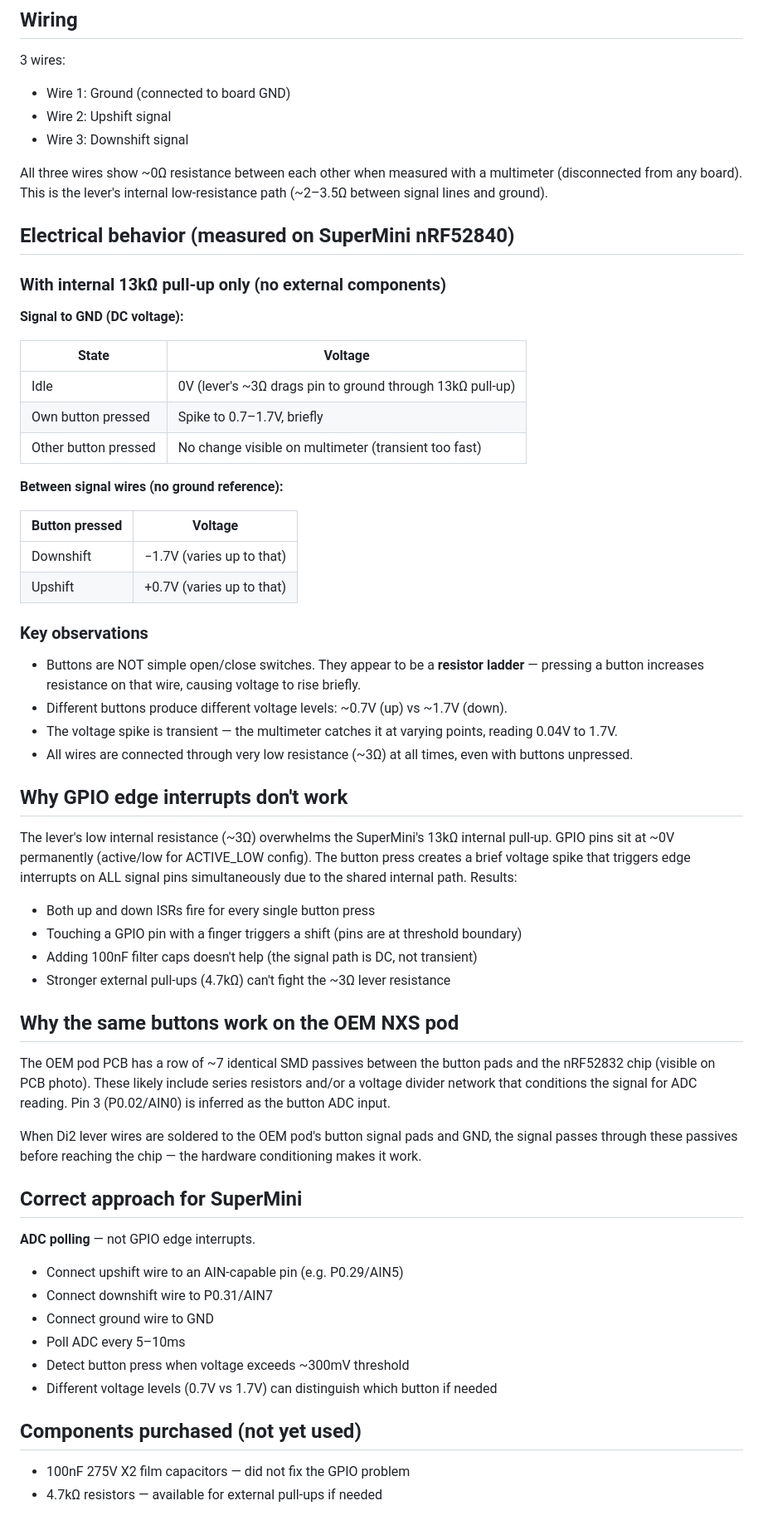
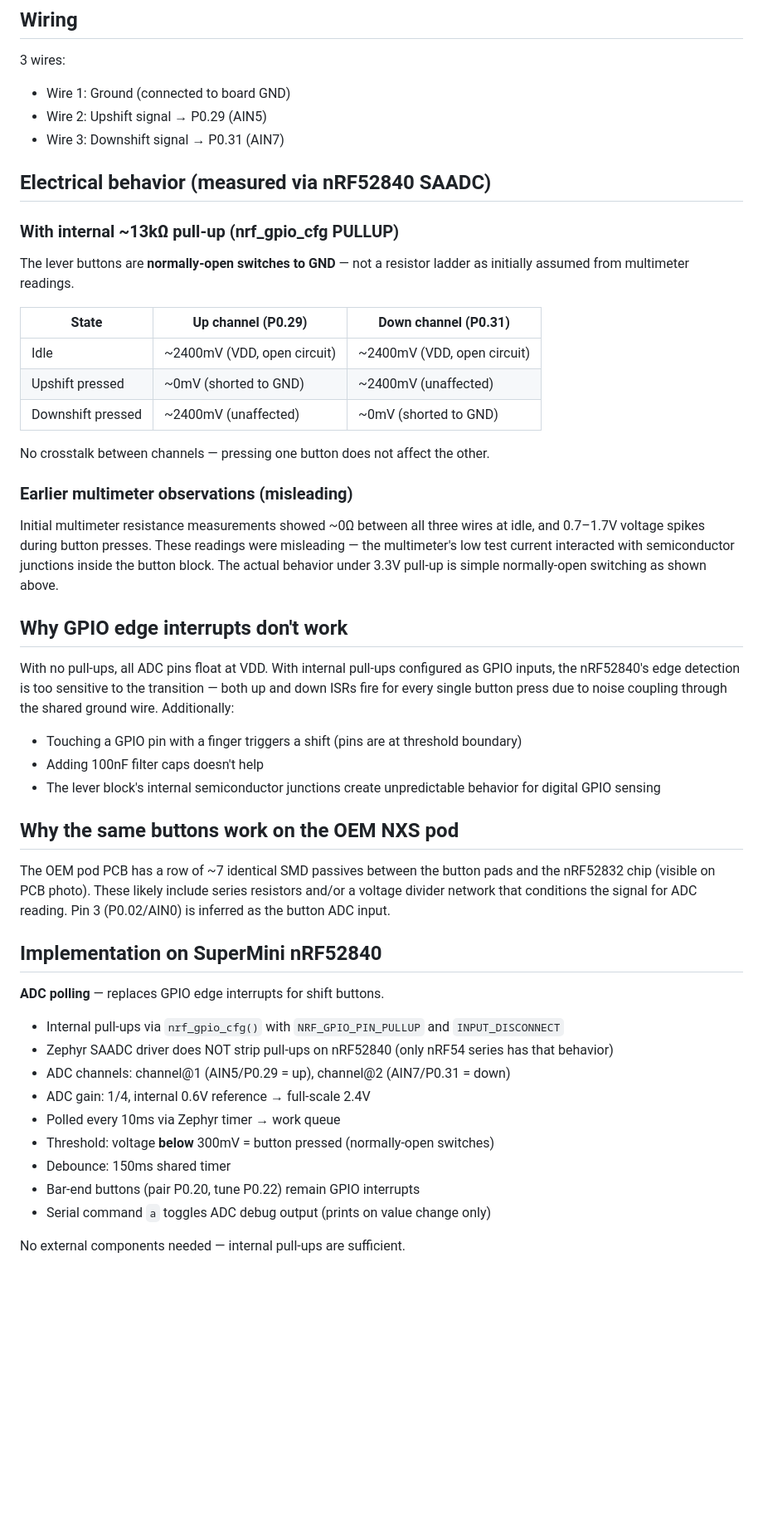
Before and after one commit to Klaster1/open-elin, a Markdown page: documents/DI2-LEVER-BUTTONS.md, the part around the change. Shown at 83% size. GitHub-like rendering; blank space fills up the shorter version.

Commit message:
docs: update Di2 lever doc with ADC implementation findings
Buttons are normally-open switches to GND, not a resistor ladder.
Earlier multimeter readings were misleading (semiconductor junctions).
Document actual ADC behavior, internal pull-up configuration, and
complete implementation details on SuperMini nRF52840.

```diff
--- a/documents/DI2-LEVER-BUTTONS.md
+++ b/documents/DI2-LEVER-BUTTONS.md
@@ -8,64 +8,51 @@ Shimano Di2 shift lever button block. Very flat and compact — looks like a PCB
 
 3 wires:
 - Wire 1: Ground (connected to board GND)
-- Wire 2: Upshift signal
-- Wire 3: Downshift signal
+- Wire 2: Upshift signal → P0.29 (AIN5)
+- Wire 3: Downshift signal → P0.31 (AIN7)
 
-All three wires show ~0Ω resistance between each other when measured with a multimeter (disconnected from any board). This is the lever's internal low-resistance path (~2–3.5Ω between signal lines and ground).
+## Electrical behavior (measured via nRF52840 SAADC)
 
-## Electrical behavior (measured on SuperMini nRF52840)
+### With internal ~13kΩ pull-up (nrf_gpio_cfg PULLUP)
 
-### With internal 13kΩ pull-up only (no external components)
+The lever buttons are **normally-open switches to GND** — not a resistor ladder as initially assumed from multimeter readings.
 
-**Signal to GND (DC voltage):**
+| State | Up channel (P0.29) | Down channel (P0.31) |
+|-------|--------------------|----------------------|
+| Idle | ~2400mV (VDD, open circuit) | ~2400mV (VDD, open circuit) |
+| Upshift pressed | ~0mV (shorted to GND) | ~2400mV (unaffected) |
+| Downshift pressed | ~2400mV (unaffected) | ~0mV (shorted to GND) |
 
-| State | Voltage |
-|-------|---------|
-| Idle | 0V (lever's ~3Ω drags pin to ground through 13kΩ pull-up) |
-| Own button pressed | Spike to 0.7–1.7V, briefly |
-| Other button pressed | No change visible on multimeter (transient too fast) |
+No crosstalk between channels — pressing one button does not affect the other.
 
-**Between signal wires (no ground reference):**
+### Earlier multimeter observations (misleading)
 
-| Button pressed | Voltage |
-|----------------|---------|
-| Downshift | −1.7V (varies up to that) |
-| Upshift | +0.7V (varies up to that) |
-
-### Key observations
-
-- Buttons are NOT simple open/close switches. They appear to be a **resistor ladder** — pressing a button increases resistance on that wire, causing voltage to rise briefly.
-- Different buttons produce different voltage levels: ~0.7V (up) vs ~1.7V (down).
-- The voltage spike is transient — the multimeter catches it at varying points, reading 0.04V to 1.7V.
-- All wires are connected through very low resistance (~3Ω) at all times, even with buttons unpressed.
+Initial multimeter resistance measurements showed ~0Ω between all three wires at idle, and 0.7–1.7V voltage spikes during button presses. These readings were misleading — the multimeter's low test current interacted with semiconductor junctions inside the button block. The actual behavior under 3.3V pull-up is simple normally-open switching as shown above.
 
 ## Why GPIO edge interrupts don't work
 
-The lever's low internal resistance (~3Ω) overwhelms the SuperMini's 13kΩ internal pull-up. GPIO pins sit at ~0V permanently (active/low for ACTIVE_LOW config). The button press creates a brief voltage spike that triggers edge interrupts on ALL signal pins simultaneously due to the shared internal path. Results:
+With no pull-ups, all ADC pins float at VDD. With internal pull-ups configured as GPIO inputs, the nRF52840's edge detection is too sensitive to the transition — both up and down ISRs fire for every single button press due to noise coupling through the shared ground wire. Additionally:
 
-- Both up and down ISRs fire for every single button press
 - Touching a GPIO pin with a finger triggers a shift (pins are at threshold boundary)
-- Adding 100nF filter caps doesn't help (the signal path is DC, not transient)
-- Stronger external pull-ups (4.7kΩ) can't fight the ~3Ω lever resistance
+- Adding 100nF filter caps doesn't help
+- The lever block's internal semiconductor junctions create unpredictable behavior for digital GPIO sensing
 
 ## Why the same buttons work on the OEM NXS pod
 
 The OEM pod PCB has a row of ~7 identical SMD passives between the button pads and the nRF52832 chip (visible on PCB photo). These likely include series resistors and/or a voltage divider network that conditions the signal for ADC reading. Pin 3 (P0.02/AIN0) is inferred as the button ADC input.
 
-When Di2 lever wires are soldered to the OEM pod's button signal pads and GND, the signal passes through these passives before reaching the chip — the hardware conditioning makes it work.
+## Implementation on SuperMini nRF52840
 
-## Correct approach for SuperMini
+**ADC polling** — replaces GPIO edge interrupts for shift buttons.
 
-**ADC polling** — not GPIO edge interrupts.
+- Internal pull-ups via `nrf_gpio_cfg()` with `NRF_GPIO_PIN_PULLUP` and `INPUT_DISCONNECT`
+- Zephyr SAADC driver does NOT strip pull-ups on nRF52840 (only nRF54 series has that behavior)
+- ADC channels: channel@1 (AIN5/P0.29 = up), channel@2 (AIN7/P0.31 = down)
+- ADC gain: 1/4, internal 0.6V reference → full-scale 2.4V
+- Polled every 10ms via Zephyr timer → work queue
+- Threshold: voltage **below** 300mV = button pressed (normally-open switches)
+- Debounce: 150ms shared timer
+- Bar-end buttons (pair P0.20, tune P0.22) remain GPIO interrupts
+- Serial command `a` toggles ADC debug output (prints on value change only)
 
-- Connect upshift wire to an AIN-capable pin (e.g. P0.29/AIN5)
-- Connect downshift wire to P0.31/AIN7
-- Connect ground wire to GND
-- Poll ADC every 5–10ms
-- Detect button press when voltage exceeds ~300mV threshold
-- Different voltage levels (0.7V vs 1.7V) can distinguish which button if needed
-
-## Components purchased (not yet used)
-
-- 100nF 275V X2 film capacitors — did not fix the GPIO problem
-- 4.7kΩ resistors — available for external pull-ups if needed
+No external components needed — internal pull-ups are sufficient.
```
